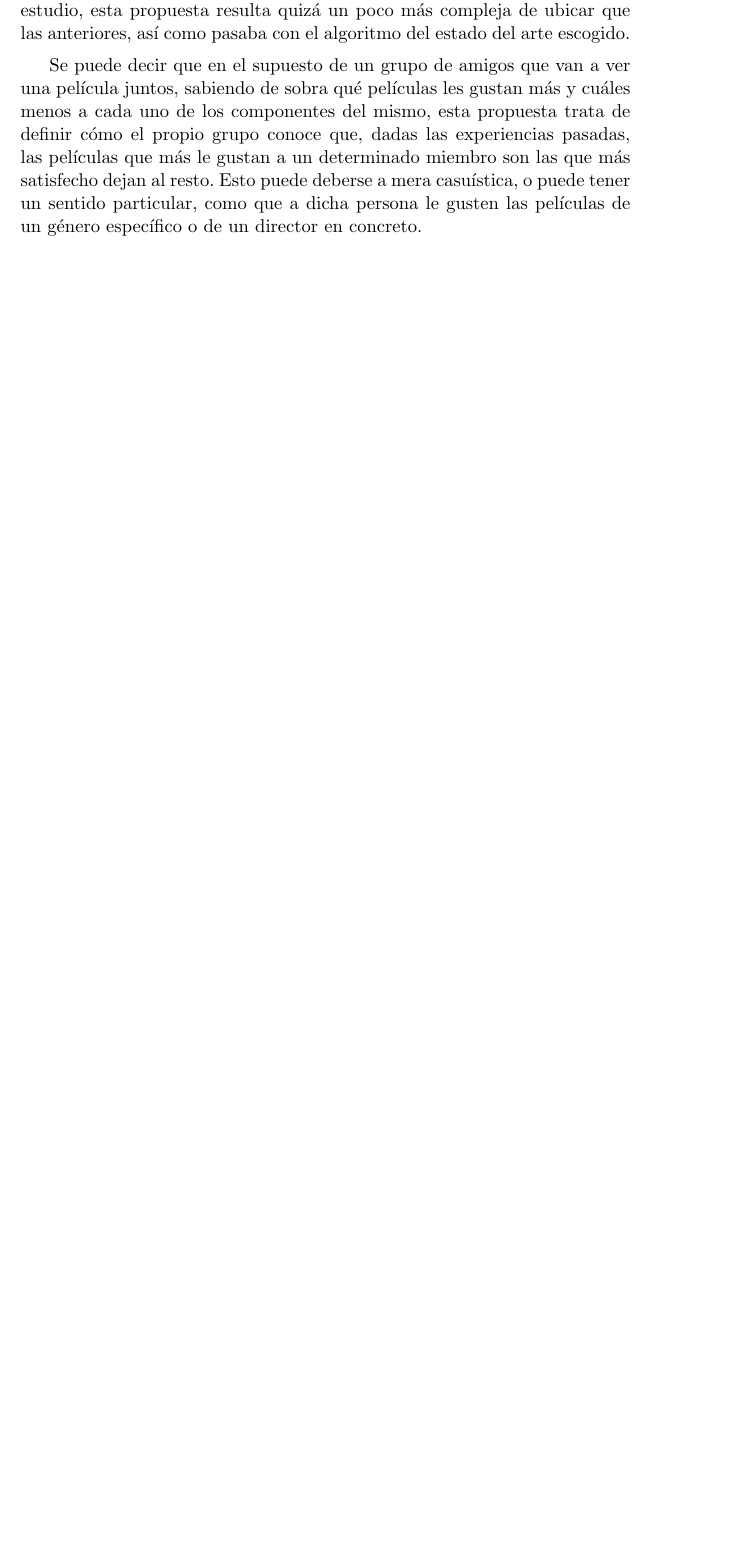
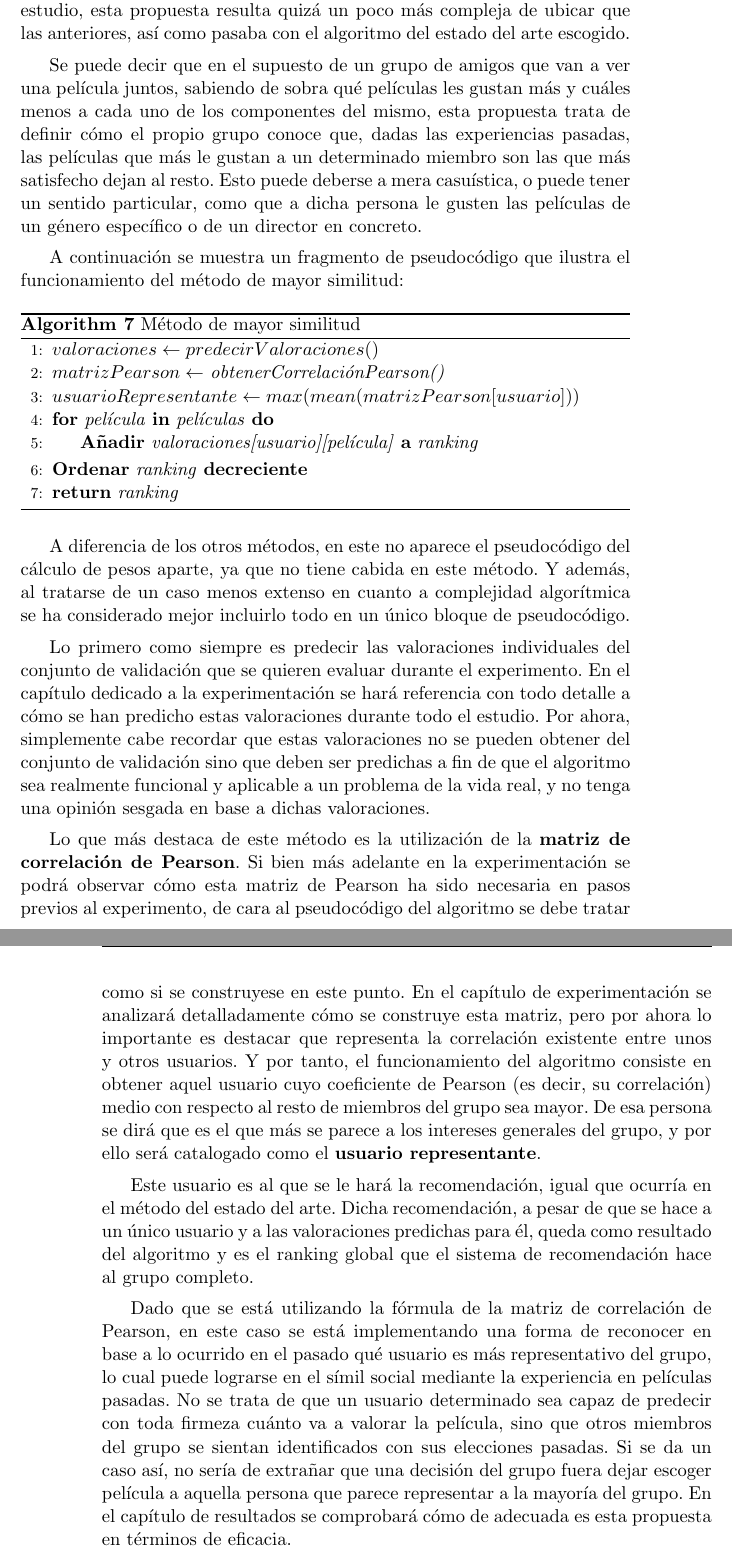
Before and after one commit to JJSrra/Documentacion-TFM, a LaTeX book (proyecto.tex, which reads capitulos/04_Propuestas.tex): part of page 51 of 55 before the commit and two parts of pages 51 and 52 of 55 after it, the two joined at a grey line, cut so that both start at the same text, the shorter picture padded with empty space. Compiled offline with pdfLaTeX.

Commit message:
Terminada explicación del método de mayor similitud

```diff
--- a/capitulos/04_Propuestas.tex
+++ b/capitulos/04_Propuestas.tex
@@ -191,3 +191,29 @@ La última propuesta planteada difiere un poco de las anteriores, ya que en luga
 Utilizar pesos resulta una forma clara de otorgar balance al grupo dándole una influencia distinta a cada miembro basándose en los datos recopilados del conjunto de entrenamiento. Para este caso no son adaptables, puesto que se quiere buscar un único perfil de usuario, y para ello hay que encontrar otra forma de decidir qué determina que un usuario represente más al grupo. En el enfoque social que se le está dando a los métodos que componen este estudio, esta propuesta resulta quizá un poco más compleja de ubicar que las anteriores, así como pasaba con el algoritmo del estado del arte escogido.
 
 Se puede decir que en el supuesto de un grupo de amigos que van a ver una película juntos, sabiendo de sobra qué películas les gustan más y cuáles menos a cada uno de los componentes del mismo, esta propuesta trata de definir cómo el propio grupo conoce que, dadas las experiencias pasadas, las películas que más le gustan a un determinado miembro son las que más satisfecho dejan al resto. Esto puede deberse a mera casuística, o puede tener un sentido particular, como que a dicha persona le gusten las películas de un género específico o de un director en concreto.
+
+A continuación se muestra un fragmento de pseudocódigo que ilustra el funcionamiento del método de mayor similitud:
+
+\begin{algorithm}
+	\caption{Método de mayor similitud}
+	\begin{algorithmic}[1]
+		\State $valoraciones \gets predecirValoraciones()$
+		\State $matrizPearson \gets $ \textit{obtenerCorrelaciónPearson()}
+		\State $usuarioRepresentante \gets max(mean(matrizPearson[usuario]))$
+		\For{\textit{película} \textbf{in} \textit{películas}}
+		\State \textbf{Añadir} \textit{valoraciones[usuario][película]} \textbf{a} \textit{ranking}
+		\EndFor
+		\State \textbf{Ordenar} \textit{ranking} \textbf{decreciente}
+		\State \textbf{return} \textit{ranking}
+	\end{algorithmic}
+\end{algorithm}
+
+A diferencia de los otros métodos, en este no aparece el pseudocódigo del cálculo de pesos aparte, ya que no tiene cabida en este método. Y además, al tratarse de un caso menos extenso en cuanto a complejidad algorítmica se ha considerado mejor incluirlo todo en un único bloque de pseudocódigo.
+
+Lo primero como siempre es predecir las valoraciones individuales del conjunto de validación que se quieren evaluar durante el experimento. En el capítulo dedicado a la experimentación se hará referencia con todo detalle a cómo se han predicho estas valoraciones durante todo el estudio. Por ahora, simplemente cabe recordar que estas valoraciones no se pueden obtener del conjunto de validación sino que deben ser predichas a fin de que el algoritmo sea realmente funcional y aplicable a un problema de la vida real, y no tenga una opinión sesgada en base a dichas valoraciones.
+
+Lo que más destaca de este método es la utilización de la \textbf{matriz de correlación de Pearson}. Si bien más adelante en la experimentación se podrá observar cómo esta matriz de Pearson ha sido necesaria en pasos previos al experimento, de cara al pseudocódigo del algoritmo se debe tratar como si se construyese en este punto. En el capítulo de experimentación se analizará detalladamente cómo se construye esta matriz, pero por ahora lo importante es destacar que representa la correlación existente entre unos y otros usuarios. Y por tanto, el funcionamiento del algoritmo consiste en obtener aquel usuario cuyo coeficiente de Pearson (es decir, su correlación) medio con respecto al resto de miembros del grupo sea mayor. De esa persona se dirá que es el que más se parece a los intereses generales del grupo, y por ello será catalogado como el \textbf{usuario representante}.
+
+Este usuario es al que se le hará la recomendación, igual que ocurría en el método del estado del arte. Dicha recomendación, a pesar de que se hace a un único usuario y a las valoraciones predichas para él, queda como resultado del algoritmo y es el ranking global que el sistema de recomendación hace al grupo completo.
+
+Dado que se está utilizando la fórmula de la matriz de correlación de Pearson, en este caso se está implementando una forma de reconocer en base a lo ocurrido en el pasado qué usuario es más representativo del grupo, lo cual puede lograrse en el símil social mediante la experiencia en películas pasadas. No se trata de que un usuario determinado sea capaz de predecir con toda firmeza cuánto va a valorar la película, sino que otros miembros del grupo se sientan identificados con sus elecciones pasadas. Si se da un caso así, no sería de extrañar que una decisión del grupo fuera dejar escoger película a aquella persona que parece representar a la mayoría del grupo. En el capítulo de resultados se comprobará cómo de adecuada es esta propuesta en términos de eficacia.
```
Also changed, not shown: proyecto.pdf.
